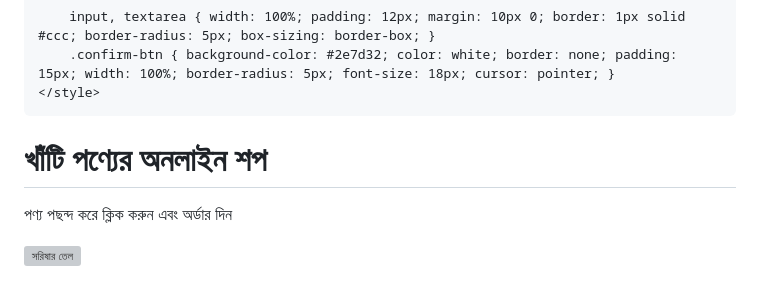
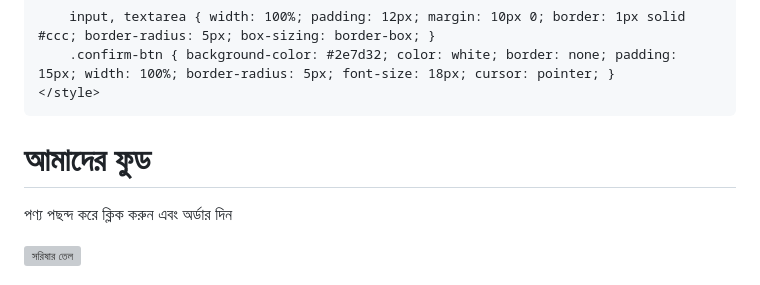
Before and after one commit to matreboy79-gif/amader.food, a Markdown page: README.md, the part around the change. Rendered like a GitHub page; grey boxes are pictures that could not be loaded.

Commit message:
Update header title in README.md

```diff
--- a/README.md
+++ b/README.md
@@ -28,7 +28,7 @@
 <body>
 
 <header>
-    <h1>খাঁটি পণ্যের অনলাইন শপ</h1>
+    <h1>আমাদের ফুড</h1>
     <p>পণ্য পছন্দ করে ক্লিক করুন এবং অর্ডার দিন</p>
 </header>
 
```
